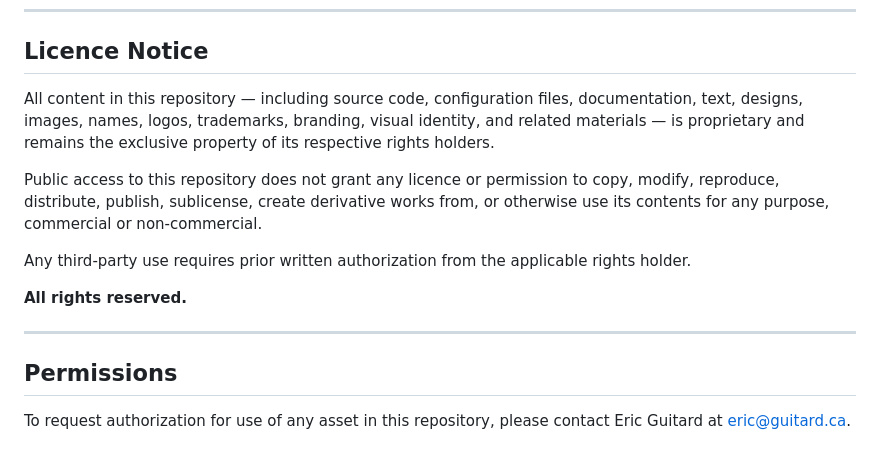
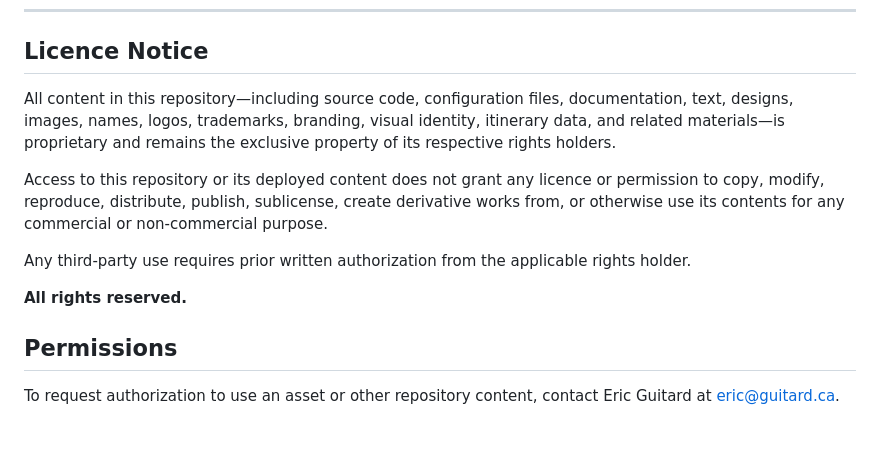
Before and after one commit to ericguitard/guitard-mta-sts, a Markdown page: README.md, the part around the change. Drawn GitHub-style.

Commit message:
Revise licence notice for clarity and consistency
Updated language for clarity and consistency in the licence notice section.

```diff
--- a/README.md
+++ b/README.md
@@ -65,16 +65,14 @@ The authorized MX hosts are operated by Apple Inc.
 
 ## Licence Notice
 
-All content in this repository — including source code, configuration files, documentation, text, designs, images, names, logos, trademarks, branding, visual identity, and related materials — is proprietary and remains the exclusive property of its respective rights holders.
+All content in this repository—including source code, configuration files, documentation, text, designs, images, names, logos, trademarks, branding, visual identity, itinerary data, and related materials—is proprietary and remains the exclusive property of its respective rights holders.
 
-Public access to this repository does not grant any licence or permission to copy, modify, reproduce, distribute, publish, sublicense, create derivative works from, or otherwise use its contents for any purpose, commercial or non-commercial.
+Access to this repository or its deployed content does not grant any licence or permission to copy, modify, reproduce, distribute, publish, sublicense, create derivative works from, or otherwise use its contents for any commercial or non-commercial purpose.
 
 Any third-party use requires prior written authorization from the applicable rights holder.
 
 **All rights reserved.**
 
----
-
 ## Permissions
 
-To request authorization for use of any asset in this repository, please contact Eric Guitard at [eric@guitard.ca](mailto:eric@guitard.ca).
+To request authorization to use an asset or other repository content, contact Eric Guitard at [eric@guitard.ca](mailto:eric@guitard.ca).
```
